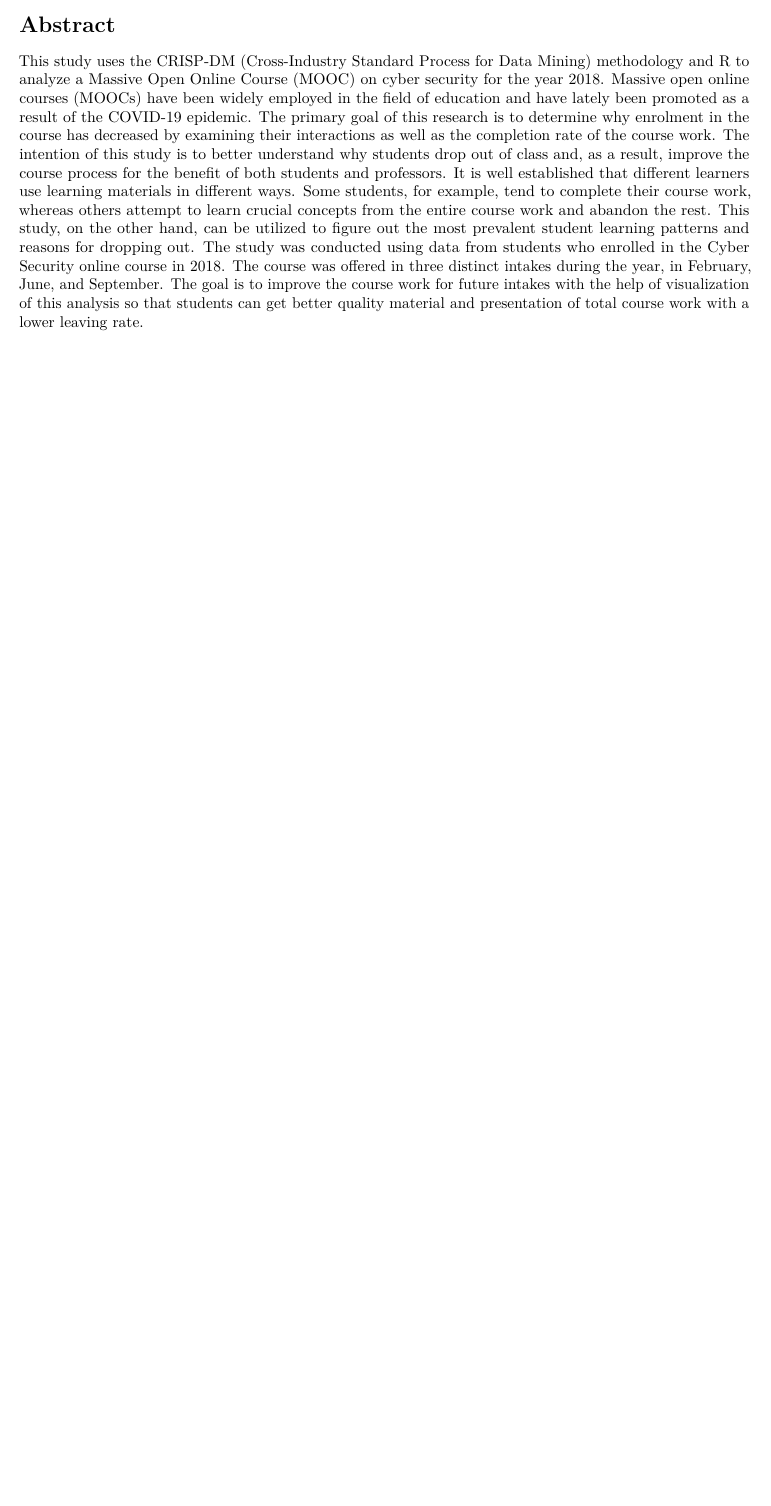
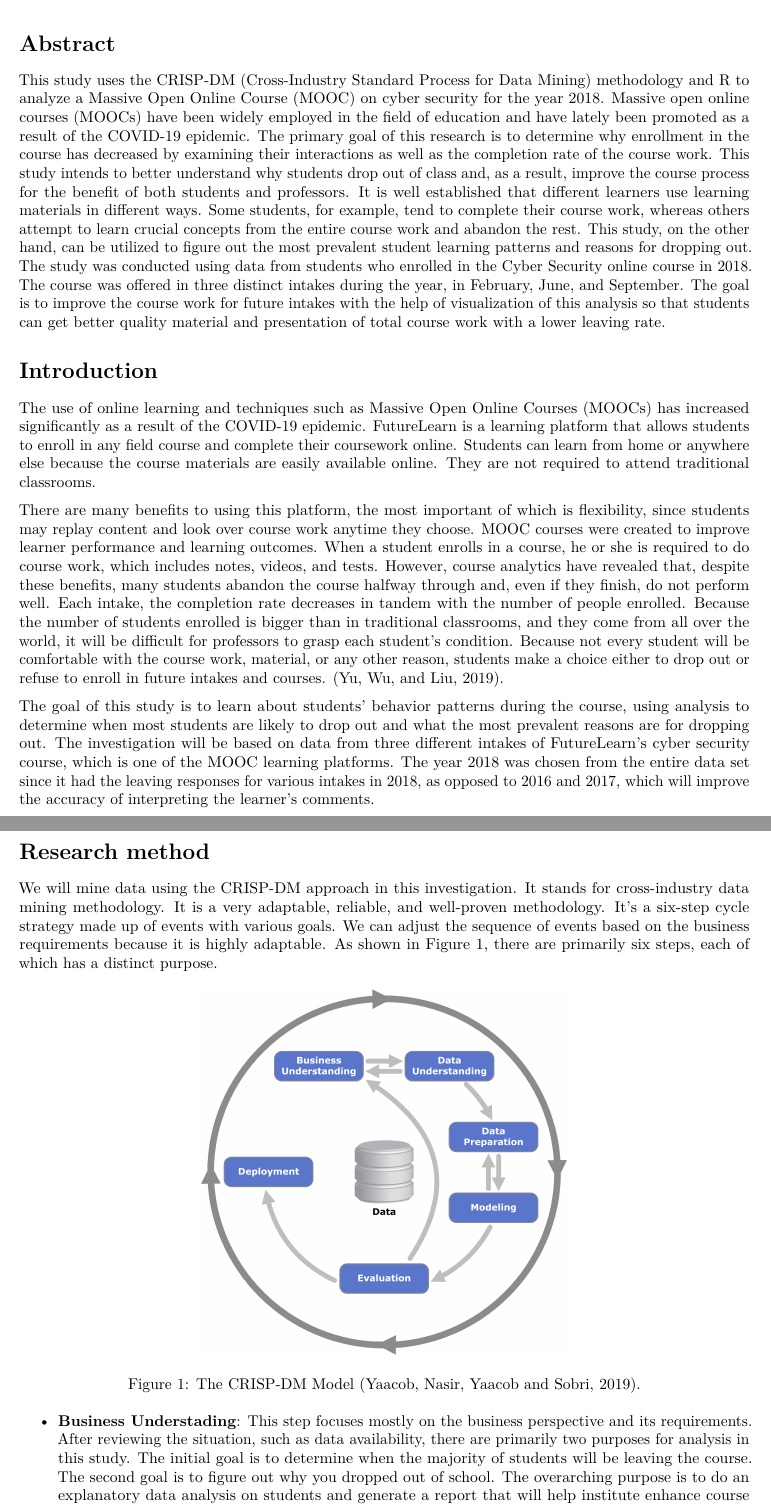
Before and after one commit to mayank-ncl/cyber-security-learning-analytics, an R Markdown document (reports/Report-210237793_MayankBaraskar.Rmd): part of the page before the commit and two parts of pages 1 and 2 of 3 after it, the two joined at a grey line, cut so that both start at the same text, the shorter picture padded with empty space. Rendered offline with R 4.5, knitr and Pandoc, then LaTeX, with nearby package versions; some code elsewhere in the file could not run offline.

Commit message:
feat: adding reasearch method in report

````diff
--- a/reports/Report-210237793_MayankBaraskar.Rmd
+++ b/reports/Report-210237793_MayankBaraskar.Rmd
@@ -17,7 +18,25 @@ library(ProjectTemplate)
 load.project()
-
 ```
 
 # Abstract
 
-This study uses the CRISP-DM (Cross-Industry Standard Process for Data Mining) methodology and R to analyze a Massive Open Online Course (MOOC) on cyber security for the year 2018. Massive open online courses (MOOCs) have been widely employed in the field of education and have lately been promoted as a result of the COVID-19 epidemic. The primary goal of this research is to determine why enrolment in the course has decreased by examining their interactions as well as the completion rate of the course work. The intention of this study is to better understand why students drop out of class and, as a result, improve the course process for the benefit of both students and professors. It is well established that different learners use learning materials in different ways.  Some students, for example, tend to complete their course work, whereas others attempt to learn crucial concepts from the entire course work and abandon the rest. This study, on the other hand, can be utilized to figure out the most prevalent student learning patterns and reasons for dropping out. The study was conducted using data from students who enrolled in the Cyber Security online course in 2018. The course was offered in three distinct intakes during the year, in February, June, and September. The goal is to improve the course work for future intakes with the help of visualization of this analysis so that students can get better quality material and presentation of total course work with a lower leaving rate.
+This study uses the CRISP-DM (Cross-Industry Standard Process for Data Mining) methodology and R to analyze a Massive Open Online Course (MOOC) on cyber security for the year 2018. Massive open online courses (MOOCs) have been widely employed in the field of education and have lately been promoted as a result of the COVID-19 epidemic. The primary goal of this research is to determine why enrollment in the course has decreased by examining their interactions as well as the completion rate of the course work. This study intends to better understand why students drop out of class and, as a result, improve the course process for the benefit of both students and professors. It is well established that different learners use learning materials in different ways.  Some students, for example, tend to complete their course work, whereas others attempt to learn crucial concepts from the entire course work and abandon the rest. This study, on the other hand, can be utilized to figure out the most prevalent student learning patterns and reasons for dropping out. The study was conducted using data from students who enrolled in the Cyber Security online course in 2018. The course was offered in three distinct intakes during the year, in February, June, and September. The goal is to improve the course work for future intakes with the help of visualization of this analysis so that students can get better quality material and presentation of total course work with a lower leaving rate.
+
+# Introduction
+
+The use of online learning and techniques such as Massive Open Online Courses (MOOCs) has increased significantly as a result of the COVID-19 epidemic. FutureLearn is a learning platform that allows students to enroll in any field course and complete their coursework online. Students can learn from home or anywhere else because the course materials are easily available online. They are not required to attend traditional classrooms.
+
+There are many benefits to using this platform, the most important of which is flexibility, since students may replay content and look over course work anytime they choose. MOOC courses were created to improve learner performance and learning outcomes. When a student enrolls in a course, he or she is required to do course work, which includes notes, videos, and tests. However, course analytics have revealed that, despite these benefits, many students abandon the course halfway through and, even if they finish, do not perform well. Each intake, the completion rate decreases in tandem with the number of people enrolled. Because the number of students enrolled is bigger than in traditional classrooms, and they come from all over the world, it will be difficult for professors to grasp each student's condition. Because not every student will be comfortable with the course work, material, or any other reason, students make a choice either to drop out or refuse to enroll in future intakes and courses. (Yu, Wu, and Liu, 2019).
+
+The goal of this study is to learn about students' behavior patterns during the course, using analysis to determine when most students are likely to drop out and what the most prevalent reasons are for dropping out. The investigation will be based on data from three different intakes of FutureLearn's cyber security course, which is one of the MOOC learning platforms. The year 2018 was chosen from the entire data set since it had the leaving responses for various intakes in 2018, as opposed to 2016 and 2017, which will improve the accuracy of interpreting the learner's comments.
+
+# Research method
+
+We will mine data using the CRISP-DM approach in this investigation. It stands for cross-industry data mining methodology. It is a very adaptable, reliable, and well-proven methodology. It's a six-step cycle strategy made up of events with various goals. We can adjust the sequence of events based on the business requirements because it is highly adaptable. As shown in Figure 1, there are primarily six steps, each of which has a distinct purpose.
+
+
+```{r ssa-logo, fig.align = 'center', out.width = "50%", fig.cap = "The CRISP-DM Model (Yaacob, Nasir, Yaacob and Sobri, 2019).", echo = FALSE}
+knitr::include_graphics(here::here("image", "CRISP-DM_Process_Diagram.png"))
+```
+
+- **Business Understading**: This step focuses mostly on the business perspective and its requirements. After reviewing the situation, such as data availability, there are primarily two purposes for analysis in this study. The initial goal is to determine when the majority of students will be leaving the course. The second goal is to figure out why you dropped out of school. The overarching purpose is to do an explanatory data analysis on students and generate a report that will help institute enhance course content and increase general engagement.
````
Also changed, not shown: munge/01-A.R (+6 -0 lines), image/CRISP-DM_Process_Diagram.png (added), image/README.md (added), reports/Report-210237793_MayankBaraskar.pdf, reports/Report-210237793_MayankBaraskar.Rmd (9 more changed lines).
